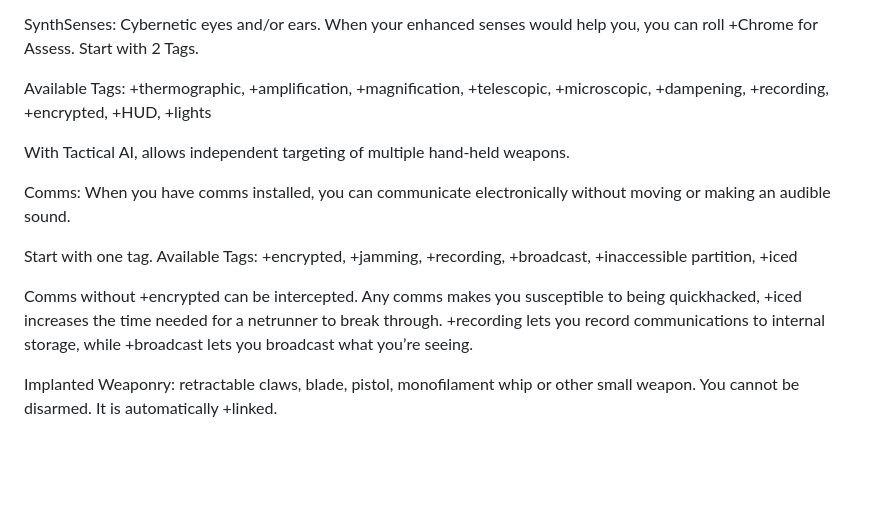
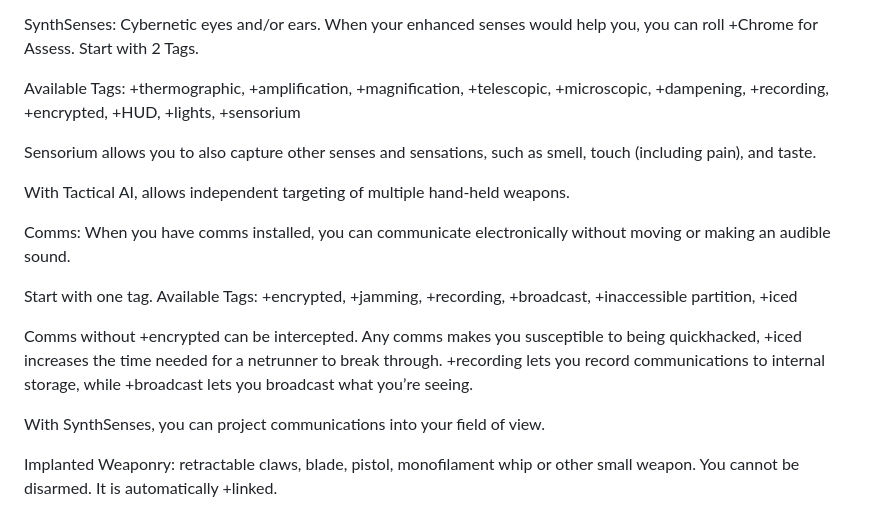
Before and after one commit to azaroth42/gibson, a Markdown page: advances.md, the part around one of its changes. Drawn GitHub-style; blank space fills up the shorter version.

```diff
--- a/advances.md
+++ b/advances.md
@@ -826,17 +856,21 @@ Stress-Causing Cyberware:
 SynthSenses: Cybernetic eyes and/or ears. When your enhanced senses would help you, you can roll +Chrome for Assess.
 Start with 2 Tags.
 
-Available Tags: +thermographic, +amplification, +magnification, +telescopic, +microscopic, +dampening, +recording, +encrypted, +HUD, +lights
+Available Tags: +thermographic, +amplification, +magnification, +telescopic, +microscopic, +dampening, +recording, +encrypted, +HUD, +lights, +sensorium
+
+Sensorium allows you to also capture other senses and sensations, such as smell, touch (including pain), and taste.
 
 With Tactical AI, allows independent targeting of multiple hand-held weapons.
 
 Comms: When you have comms installed, you can communicate electronically without moving or making an audible sound.
 
 Start with one tag.
-Available Tags: +encrypted, +jamming, +recording, +broadcast,
-+inaccessible partition, +iced
+Available Tags: +encrypted, +jamming, +recording, +broadcast, +inaccessible partition, +iced
 
 Comms without +encrypted can be intercepted. Any comms makes you susceptible to being quickhacked, +iced increases the time needed for a netrunner to break through. +recording lets you record communications to internal storage, while +broadcast lets you broadcast what you’re seeing.
+
+With SynthSenses, you can project communications into your field of view.
+
 
 Implanted Weaponry:  retractable claws, blade, pistol, monofilament whip or other small weapon. You cannot be disarmed. It is automatically +linked.
 
```
Also changed, not shown: other parts of advances.md (+76 -46 lines).
